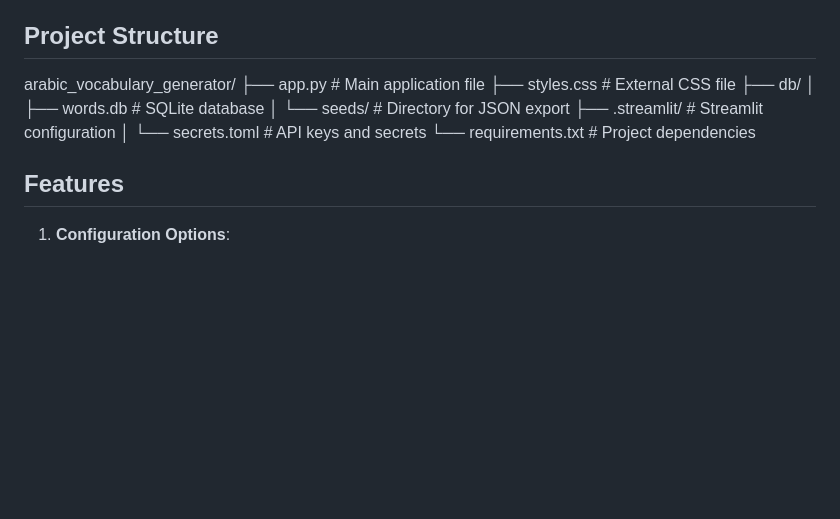
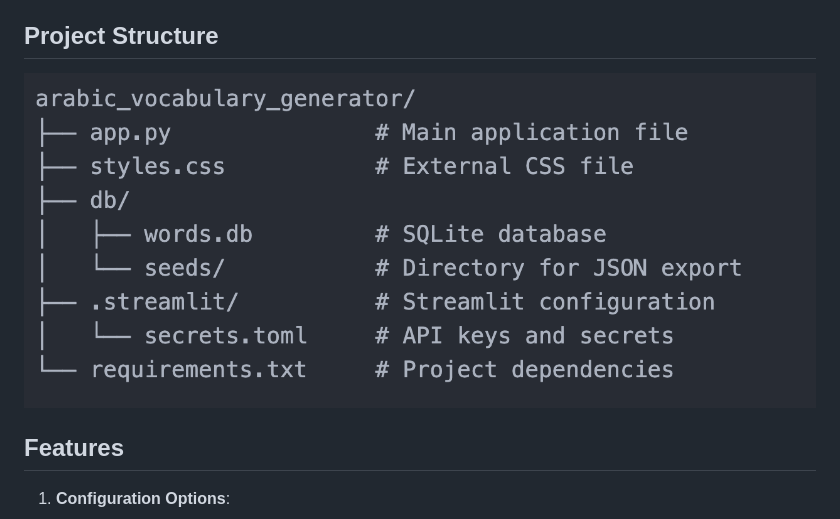
Before and after one commit to arkhangelsk/free-genai-bootcamp-2025, a Markdown page: vocab-importer/README.md, the part around the change. Rendered like a GitHub page; pictures changed too: vocab-importer/screenshots/folder-structure.png (added); blank space fills up the shorter version.

```diff
--- a/vocab-importer/README.md
+++ b/vocab-importer/README.md
@@ -14,15 +14,7 @@
 
 ## Project Structure
 
-arabic_vocabulary_generator/
-├── app.py               # Main application file
-├── styles.css           # External CSS file
-├── db/
-│   ├── words.db         # SQLite database
-│   └── seeds/           # Directory for JSON export
-├── .streamlit/          # Streamlit configuration
-│   └── secrets.toml     # API keys and secrets
-└── requirements.txt     # Project dependencies
+![alt text](screenshots/folder-structure.png)
 
 ## Features
 
```
